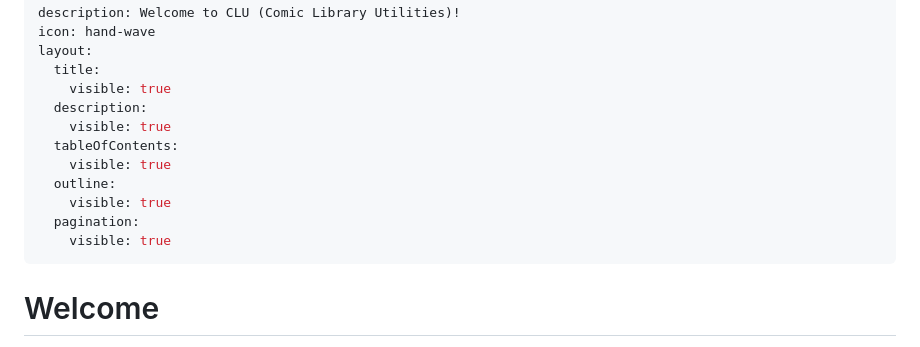
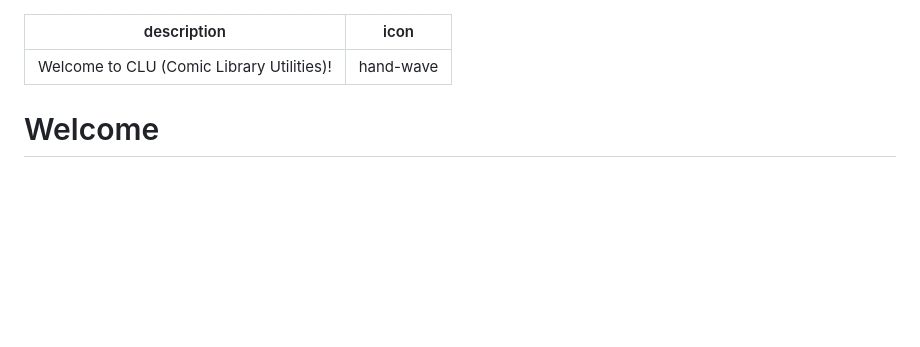
Before and after one commit to allaboutduncan/comic-utils, a Markdown page: docs/README.md, the part around the change. Rendered like a GitHub page; blank space fills up the shorter version.

```diff
--- a/docs/README.md
+++ b/docs/README.md
@@ -1,17 +1,6 @@
 ---
 description: Welcome to CLU (Comic Library Utilities)!
 icon: hand-wave
-layout:
-  title:
-    visible: true
-  description:
-    visible: true
-  tableOfContents:
-    visible: true
-  outline:
-    visible: true
-  pagination:
-    visible: true
 ---
 
 # Welcome
```
Also changed, not shown: docs/SUMMARY.md (+1 -0 lines), docs/getting-started/quickstart.md (+7 -15 lines), docs/.gitbook/assets/Screenshot 2025-08-01 at 11.05.25 AM.png (added), docs/.gitbook/assets/Screenshot 2025-08-01 at 11.05.37 AM.png (added), docs/.gitbook/assets/Screenshot 2025-08-01 at 11.05.50 AM.png (added), docs/.gitbook/assets/Screenshot 2025-08-01 at 11.16.33 AM.png (added), docs/.gitbook/assets/Screenshot 2025-08-01 at 11.16.42 AM.png (added), docs/.gitbook/assets/Screenshot 2025-08-01 at 11.31.34 AM.png (added), 1 other file.
